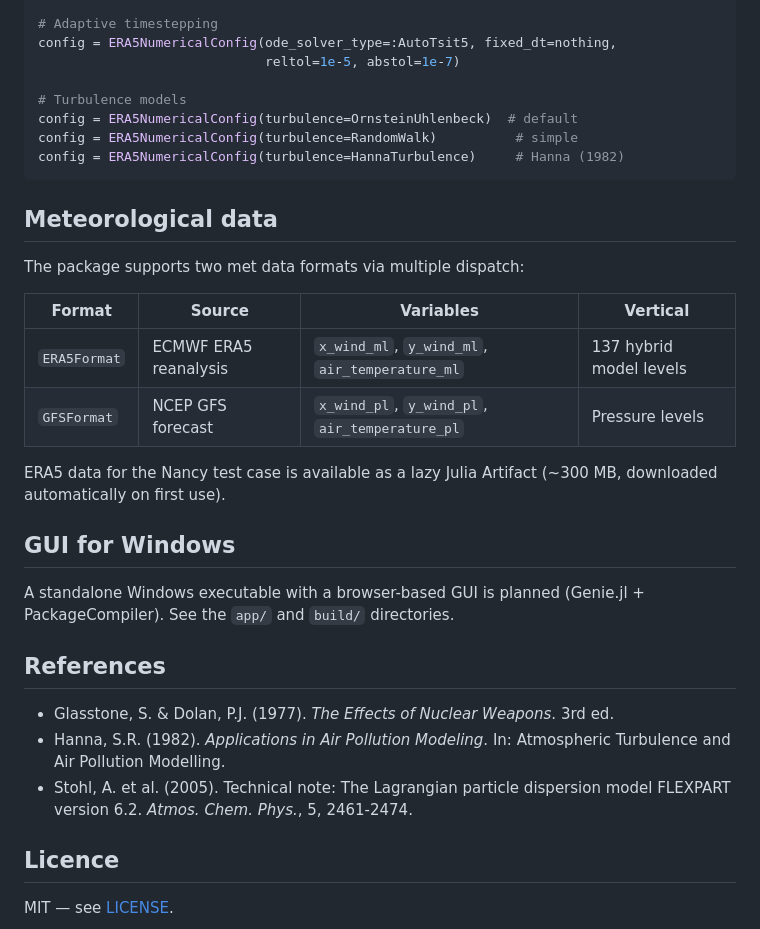
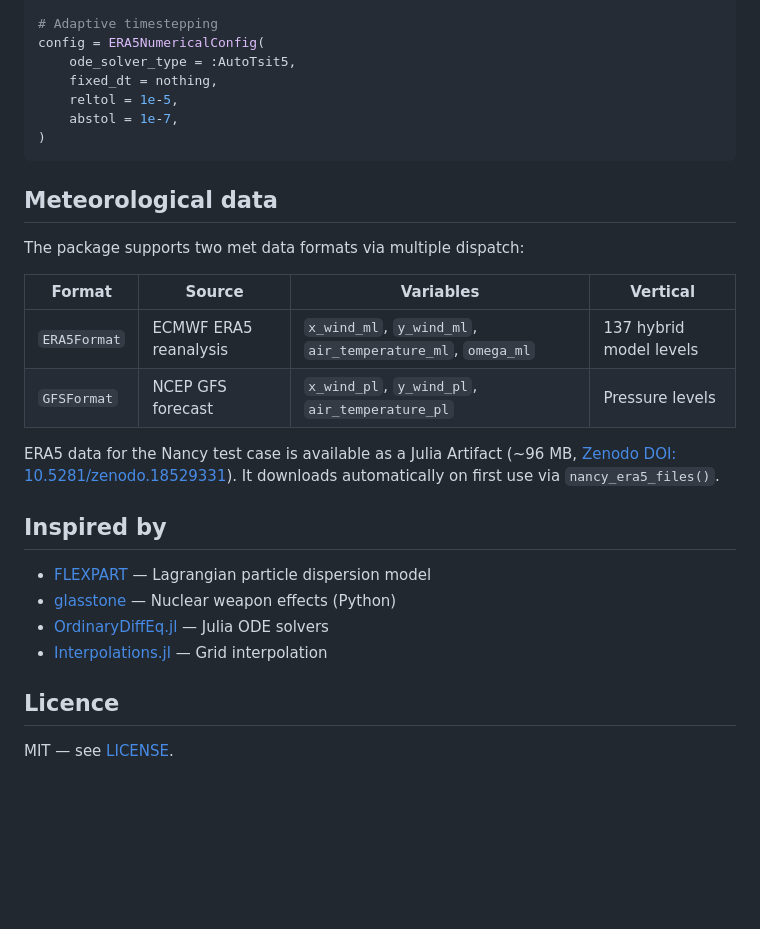
Before and after one commit to Msturroc/NuclearDetonation.jl, a Markdown page: README.md, the part around one of its changes. Rendered like a GitHub page; blank space fills up the shorter version.

````diff
--- a/README.md
+++ b/README.md
@@ -93,12 +118,11 @@ config = ERA5NumericalConfig(ode_solver_type=:Tsit5, fixed_dt=300.0)
 
 # Adaptive timestepping
-config = ERA5NumericalConfig(ode_solver_type=:AutoTsit5, fixed_dt=nothing,
-                             reltol=1e-5, abstol=1e-7)
-
-# Turbulence models
-config = ERA5NumericalConfig(turbulence=OrnsteinUhlenbeck)  # default
-config = ERA5NumericalConfig(turbulence=RandomWalk)          # simple
-config = ERA5NumericalConfig(turbulence=HannaTurbulence)     # Hanna (1982)
+config = ERA5NumericalConfig(
+    ode_solver_type = :AutoTsit5,
+    fixed_dt = nothing,
+    reltol = 1e-5,
+    abstol = 1e-7,
+)
 ```
 
 ## Meteorological data
@@ -107,20 +131,17 @@ The package supports two met data formats via multiple dispatch:
 
 | Format | Source | Variables | Vertical |
 |--------|--------|-----------|----------|
-| `ERA5Format` | ECMWF ERA5 reanalysis | `x_wind_ml`, `y_wind_ml`, `air_temperature_ml` | 137 hybrid model levels |
+| `ERA5Format` | ECMWF ERA5 reanalysis | `x_wind_ml`, `y_wind_ml`, `air_temperature_ml`, `omega_ml` | 137 hybrid model levels |
 | `GFSFormat` | NCEP GFS forecast | `x_wind_pl`, `y_wind_pl`, `air_temperature_pl` | Pressure levels |
 
-ERA5 data for the Nancy test case is available as a lazy Julia Artifact (~300 MB, downloaded automatically on first use).
+ERA5 data for the Nancy test case is available as a Julia Artifact (~96 MB, [Zenodo DOI: 10.5281/zenodo.18529331](https://doi.org/10.5281/zenodo.18529331)). It downloads automatically on first use via `nancy_era5_files()`.
 
-## GUI for Windows
+## Inspired by
 
-A standalone Windows executable with a browser-based GUI is planned (Genie.jl + PackageCompiler). See the `app/` and `build/` directories.
-
-## References
-
-- Glasstone, S. & Dolan, P.J. (1977). *The Effects of Nuclear Weapons*. 3rd ed.
-- Hanna, S.R. (1982). *Applications in Air Pollution Modeling*. In: Atmospheric Turbulence and Air Pollution Modelling.
-- Stohl, A. et al. (2005). Technical note: The Lagrangian particle dispersion model FLEXPART version 6.2. *Atmos. Chem. Phys.*, 5, 2461-2474.
+- [FLEXPART](https://github.com/flexpart/flexpart) — Lagrangian particle dispersion model
+- [glasstone](https://github.com/NukeWorker/glasstone) — Nuclear weapon effects (Python)
+- [OrdinaryDiffEq.jl](https://github.com/SciML/OrdinaryDiffEq.jl) — Julia ODE solvers
+- [Interpolations.jl](https://github.com/JuliaMath/Interpolations.jl) — Grid interpolation
 
 ## Licence
 
````
Also changed, not shown: other parts of README.md (+76 -51 lines), examples/mushroom_cloud_geometry.png (added), examples/nancy_bomb_release.png (added), 6 other files.
